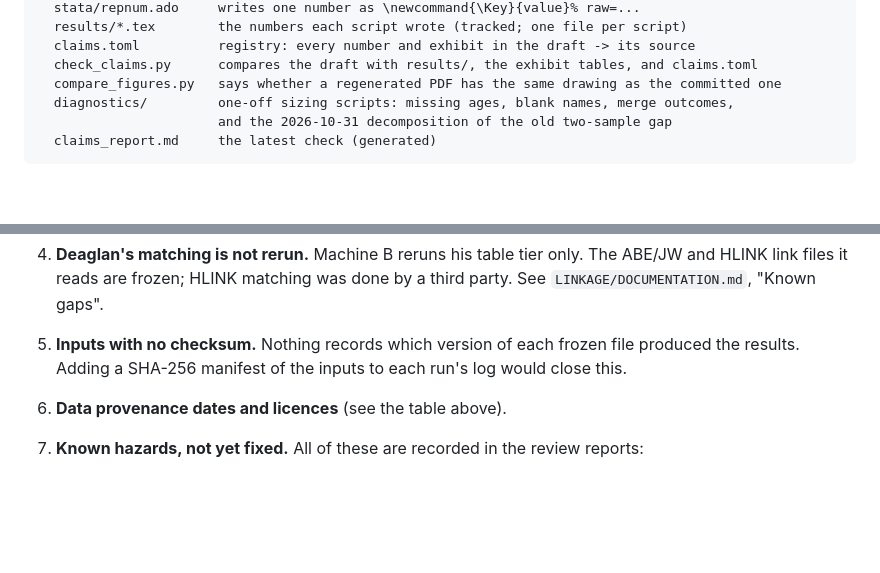
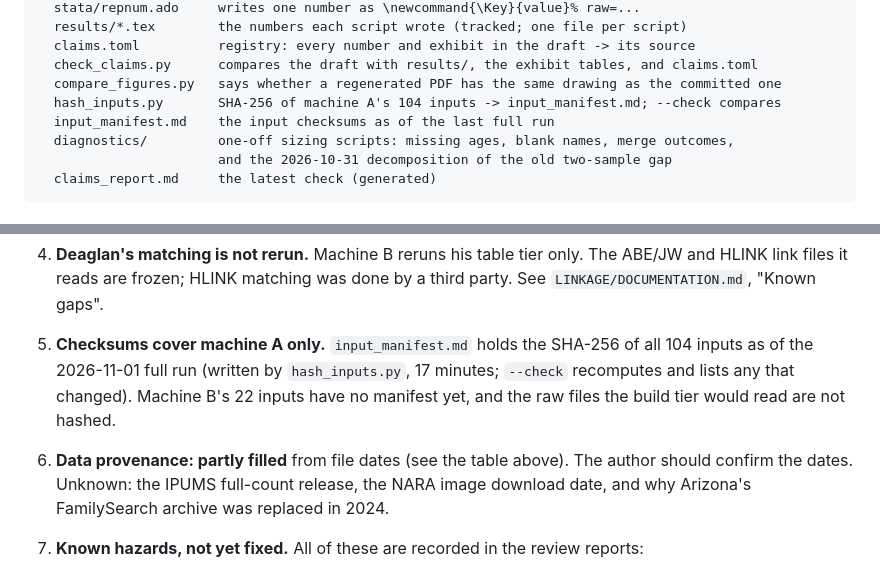
Before and after one commit to hwangii/fixing_transcription_errors, a Markdown page: replication/README.md, 2 parts joined by grey strips. GitHub-like rendering; blank space fills up the shorter version.

Commit message:
README: checksum and provenance gap items updated; package listing adds hash_inputs.py and input_manifest.md
Co-Authored-By: Claude Opus 5.5 <noreply@anthropic.com>
Claude-Session: https://claude.ai/code/session_01XpZCZTYp2nueRC51zmADNY

```diff
--- a/replication/README.md
+++ b/replication/README.md
@@ -141,6 +141,8 @@ replication/
   claims.toml          registry: every number and exhibit in the draft -> its source
   check_claims.py      compares the draft with results/, the exhibit tables, and claims.toml
   compare_figures.py   says whether a regenerated PDF has the same drawing as the committed one
+  hash_inputs.py       SHA-256 of machine A's 104 inputs -> input_manifest.md; --check compares
+  input_manifest.md    the input checksums as of the last full run
   diagnostics/         one-off sizing scripts: missing ages, blank names, merge outcomes,
                        and the 2026-10-31 decomposition of the old two-sample gap
   claims_report.md     the latest check (generated)
@@ -247,10 +249,15 @@ individually.
 4. **Deaglan's matching is not rerun.** Machine B reruns his table tier
    only. The ABE/JW and HLINK link files it reads are frozen; HLINK matching
    was done by a third party. See `LINKAGE/DOCUMENTATION.md`, "Known gaps".
-5. **Inputs with no checksum.** Nothing records which version of each frozen
-   file produced the results. Adding a SHA-256 manifest of the inputs to each
-   run's log would close this.
-6. **Data provenance dates and licences** (see the table above).
+5. **Checksums cover machine A only.** `input_manifest.md` holds the SHA-256
+   of all 104 inputs as of the 2026-11-01 full run (written by
+   `hash_inputs.py`, 17 minutes; `--check` recomputes and lists any that
+   changed). Machine B's 22 inputs have no manifest yet, and the raw files the
+   build tier would read are not hashed.
+6. **Data provenance: partly filled** from file dates (see the table above).
+   The author should confirm the dates. Unknown: the IPUMS full-count release,
+   the NARA image download date, and why Arizona's FamilySearch archive was
+   replaced in 2024.
 7. **Known hazards, not yet fixed.** All of these are recorded in the review
    reports:
    - No merge uses `assert()`. Sized for the pipeline on 2026-10-30
```
